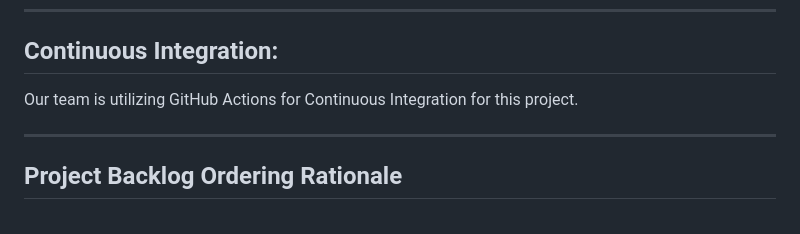
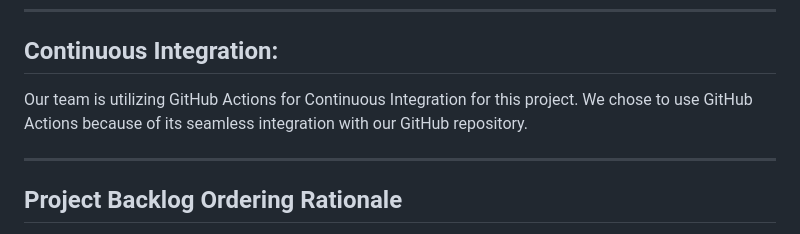
Before and after one commit to jnbaum/SWE6733-Group-1, a Markdown page: README.md, the part around the change. Rendered like a GitHub page.

Commit message:
Update README.md
Small change to repo

```diff
--- a/README.md
+++ b/README.md
@@ -72,7 +72,7 @@ This far vision can only be achieved by creating a polished, scalable version of
 
 ## Continuous Integration:
 
-Our team is utilizing GitHub Actions for Continuous Integration for this project.
+Our team is utilizing GitHub Actions for Continuous Integration for this project. We chose to use GitHub Actions because of its seamless integration with our GitHub repository.
 
 ---
 
```
